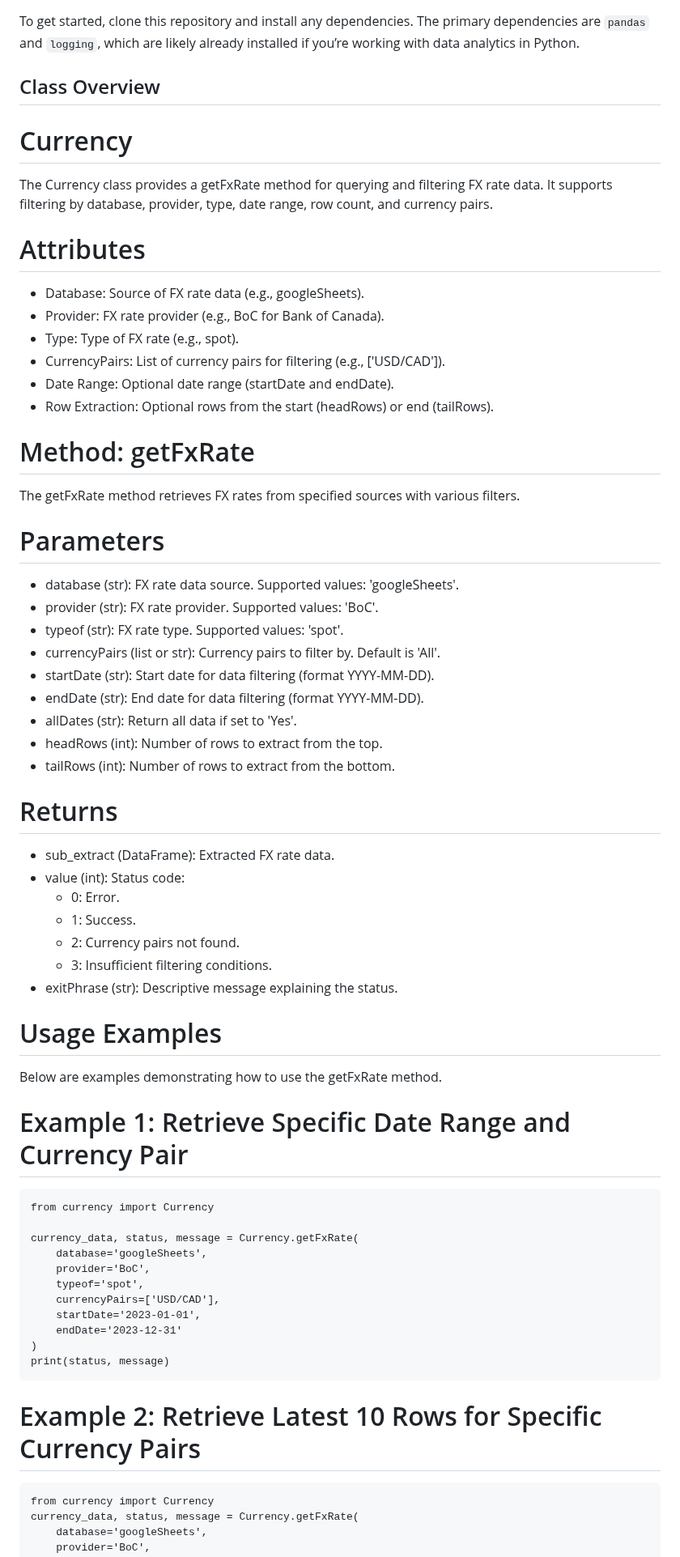
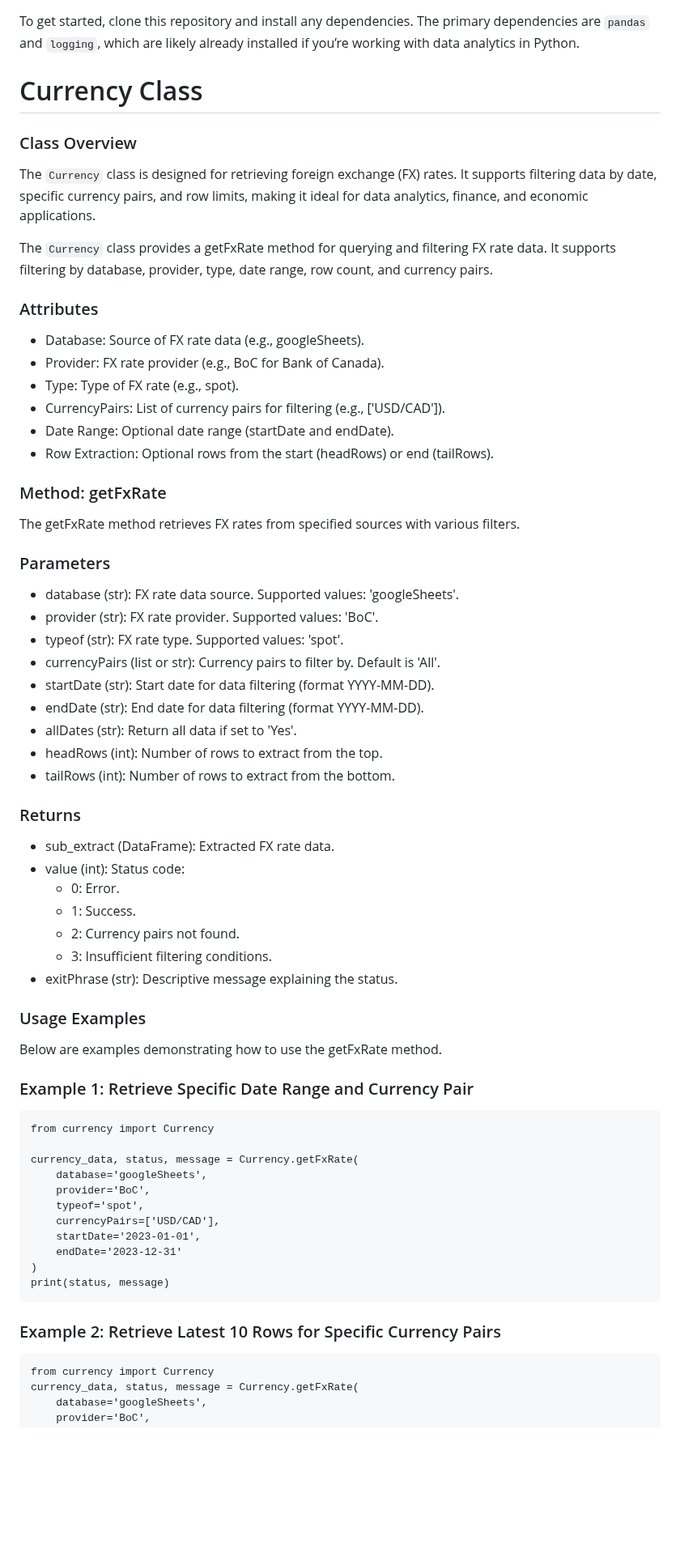
Before and after one commit to simulationcoder/nurral, a Markdown page: README.md, the part around one of its changes. Shown at 81% size. GitHub-like rendering; blank space fills up the shorter version.

````diff
--- a/README.md
+++ b/README.md
@@ -32,12 +29,15 @@ The `Currency` class is designed for retrieving foreign exchange (FX) rates. It
 
 To get started, clone this repository and install any dependencies. The primary dependencies are `pandas` and `logging`, which are likely already installed if you’re working with data analytics in Python.
 
-## Class Overview
+# Currency Class
 
-# Currency
-The Currency class provides a getFxRate method for querying and filtering FX rate data. It supports filtering by database, provider, type, date range, row count, and currency pairs.
+### Class Overview
 
-# Attributes
+The `Currency` class is designed for retrieving foreign exchange (FX) rates. It supports filtering data by date, specific currency pairs, and row limits, making it ideal for data analytics, finance, and economic applications.
+
+The `Currency` class provides a getFxRate method for querying and filtering FX rate data. It supports filtering by database, provider, type, date range, row count, and currency pairs.
+
+### Attributes
 - Database: Source of FX rate data (e.g., googleSheets).
 - Provider: FX rate provider (e.g., BoC for Bank of Canada).
 - Type: Type of FX rate (e.g., spot).
@@ -45,10 +45,10 @@ The Currency class provides a getFxRate method for querying and filtering FX rat
 - Date Range: Optional date range (startDate and endDate).
 - Row Extraction: Optional rows from the start (headRows) or end (tailRows).
 
-# Method: getFxRate
+### Method: getFxRate
 The getFxRate method retrieves FX rates from specified sources with various filters.
 
-# Parameters
+### Parameters
 - database (str): FX rate data source. Supported values: 'googleSheets'.
 - provider (str): FX rate provider. Supported values: 'BoC'.
 - typeof (str): FX rate type. Supported values: 'spot'.
@@ -59,7 +59,7 @@ The getFxRate method retrieves FX rates from specified sources with various filt
 - headRows (int): Number of rows to extract from the top.
 - tailRows (int): Number of rows to extract from the bottom.
 
-# Returns
+### Returns
 - sub_extract (DataFrame): Extracted FX rate data.
 - value (int): Status code:
     - 0: Error.
@@ -68,10 +68,10 @@ The getFxRate method retrieves FX rates from specified sources with various filt
     - 3: Insufficient filtering conditions.
 - exitPhrase (str): Descriptive message explaining the status.
 
-# Usage Examples
+### Usage Examples
 Below are examples demonstrating how to use the getFxRate method.
 
-# Example 1: Retrieve Specific Date Range and Currency Pair
+### Example 1: Retrieve Specific Date Range and Currency Pair
 ```
 from currency import Currency
 
@@ -86,7 +86,7 @@ currency_data, status, message = Currency.getFxRate(
 print(status, message)
 ```
 
-# Example 2: Retrieve Latest 10 Rows for Specific Currency Pairs
+### Example 2: Retrieve Latest 10 Rows for Specific Currency Pairs
 ```
 from currency import Currency
 currency_data, status, message = Currency.getFxRate(
````
Also changed, not shown: other parts of README.md (+3 -6 lines).
